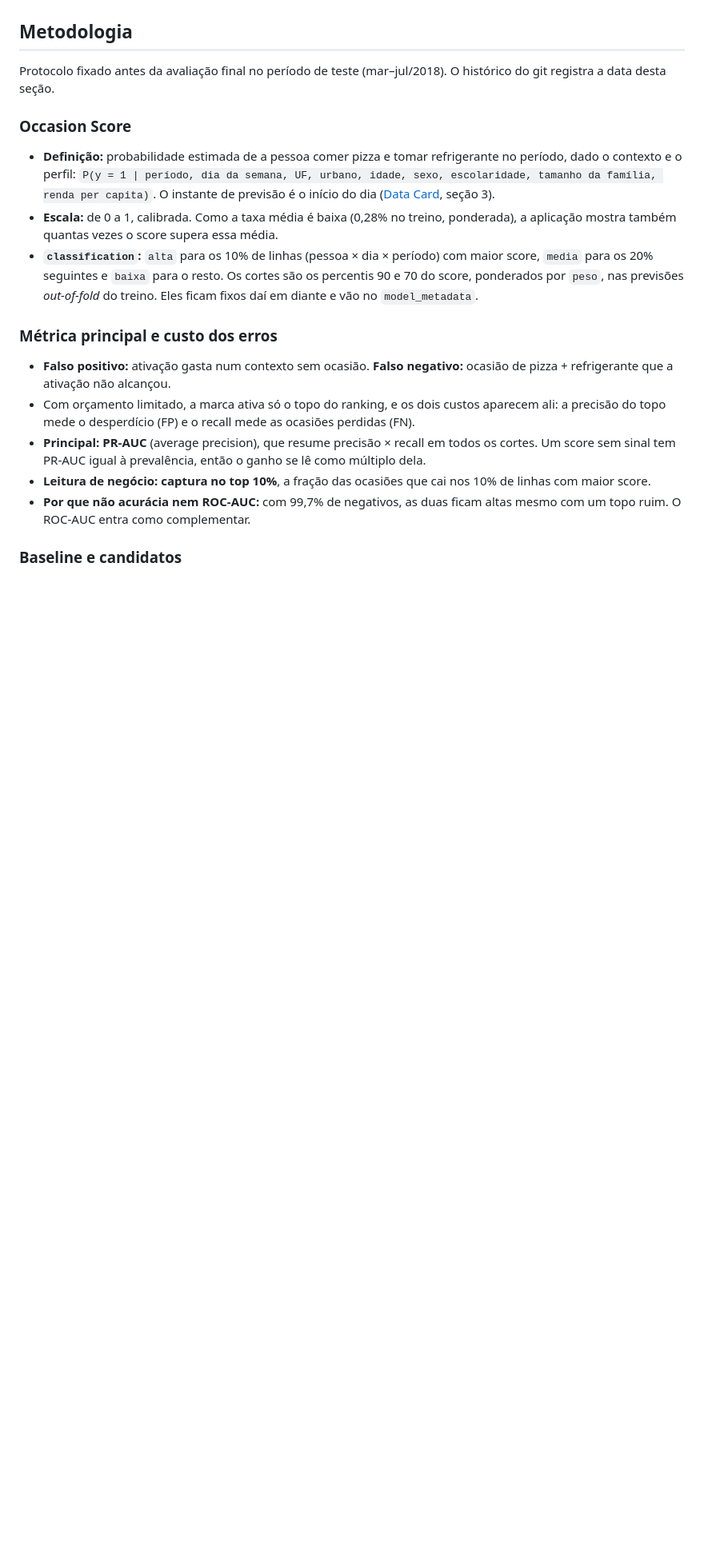
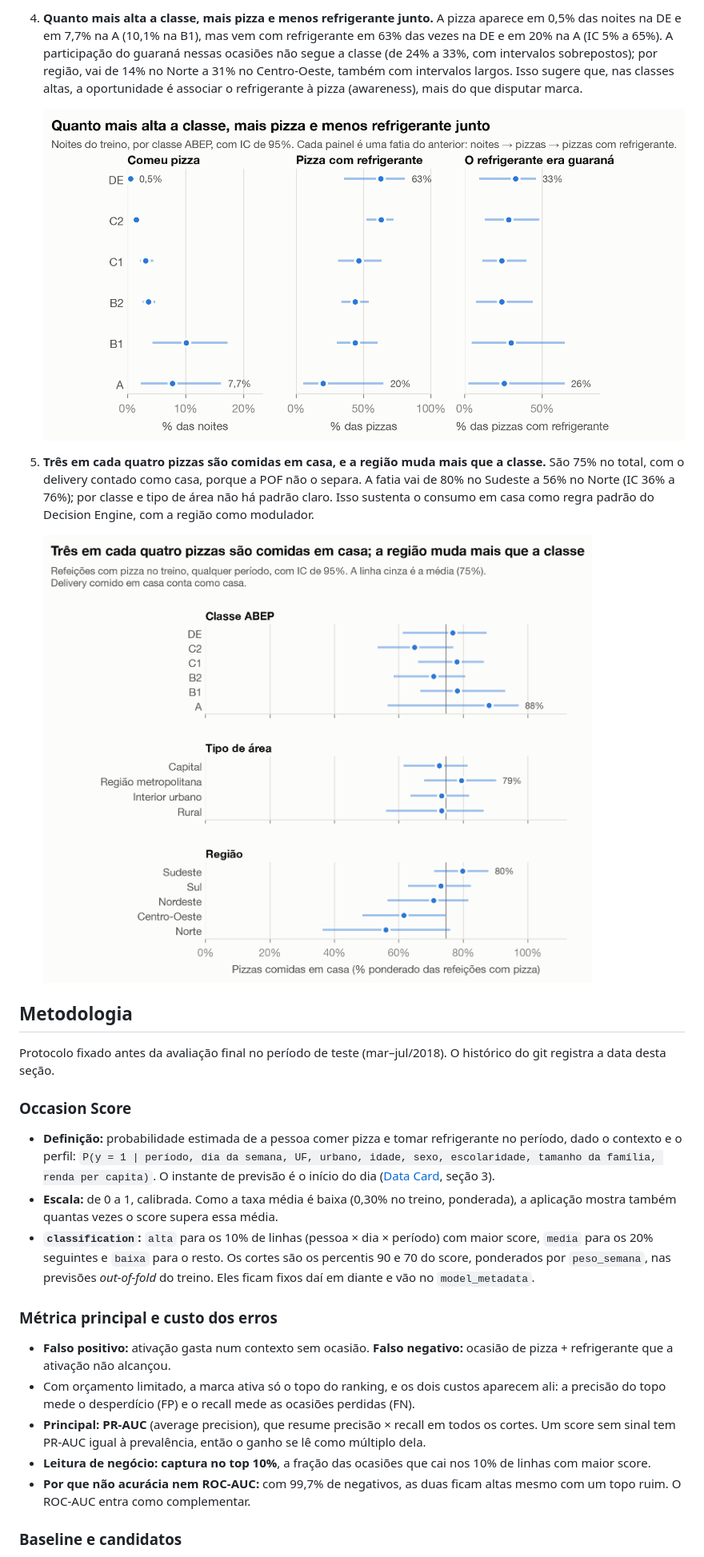
Before and after one commit to TiagoGardin/Case-Ambev, a Markdown page: README.md, the part around one of its changes. Shown at 80% size. Rendered like a GitHub page; pictures changed too: reports/figures/eda_4_pizza_refrigerante_guarana.png (added), reports/figures/eda_5_pizza_em_casa.png (added); blank space fills up the shorter version.

Commit message:
feat: análise exploratória do treino com figuras e tabelas

```diff
--- a/README.md
+++ b/README.md
@@ -43,11 +59,19 @@ Detalhes, decisões e limitações: [docs/data_card.md](docs/data_card.md) e [do
+4. **Quanto mais alta a classe, mais pizza e menos refrigerante junto.** A pizza aparece em 0,5% das noites na DE e em 7,7% na A (10,1% na B1), mas vem com refrigerante em 63% das vezes na DE e em 20% na A (IC 5% a 65%). A participação do guaraná nessas ocasiões não segue a classe (de 24% a 33%, com intervalos sobrepostos); por região, vai de 14% no Norte a 31% no Centro-Oeste, também com intervalos largos. Isso sugere que, nas classes altas, a oportunidade é associar o refrigerante à pizza (awareness), mais do que disputar marca.
+
+   ![Por classe: noites com pizza, pizzas com refrigerante e ocasiões com guaraná, com intervalos de confiança](reports/figures/eda_4_pizza_refrigerante_guarana.png)
+
+5. **Três em cada quatro pizzas são comidas em casa, e a região muda mais que a classe.** São 75% no total, com o delivery contado como casa, porque a POF não o separa. A fatia vai de 80% no Sudeste a 56% no Norte (IC 36% a 76%); por classe e tipo de área não há padrão claro. Isso sustenta o consumo em casa como regra padrão do Decision Engine, com a região como modulador.
+
+   ![Fatia das pizzas comidas em casa por classe ABEP, tipo de área e região, com intervalos de confiança](reports/figures/eda_5_pizza_em_casa.png)
+
 ## Metodologia
 
 Protocolo fixado antes da avaliação final no período de teste (mar–jul/2018). O histórico do git registra a data desta seção.
 
 ### Occasion Score
 - **Definição:** probabilidade estimada de a pessoa comer pizza e tomar refrigerante no período, dado o contexto e o perfil: `P(y = 1 | período, dia da semana, UF, urbano, idade, sexo, escolaridade, tamanho da família, renda per capita)`. O instante de previsão é o início do dia ([Data Card](docs/data_card.md), seção 3).
-- **Escala:** de 0 a 1, calibrada. Como a taxa média é baixa (0,28% no treino, ponderada), a aplicação mostra também quantas vezes o score supera essa média.
-- **`classification`:** `alta` para os 10% de linhas (pessoa × dia × período) com maior score, `media` para os 20% seguintes e `baixa` para o resto. Os cortes são os percentis 90 e 70 do score, ponderados por `peso`, nas previsões *out-of-fold* do treino. Eles ficam fixos daí em diante e vão no `model_metadata`.
+- **Escala:** de 0 a 1, calibrada. Como a taxa média é baixa (0,30% no treino, ponderada), a aplicação mostra também quantas vezes o score supera essa média.
+- **`classification`:** `alta` para os 10% de linhas (pessoa × dia × período) com maior score, `media` para os 20% seguintes e `baixa` para o resto. Os cortes são os percentis 90 e 70 do score, ponderados por `peso_semana`, nas previsões *out-of-fold* do treino. Eles ficam fixos daí em diante e vão no `model_metadata`.
 
 ### Métrica principal e custo dos erros
 - **Falso positivo:** ativação gasta num contexto sem ocasião. **Falso negativo:** ocasião de pizza + refrigerante que a ativação não alcançou.
```
Also changed, not shown: other parts of README.md (+22 -5 lines), reports/eda_tabelas.md (added, +191 -0 lines), reports/figures/eda_1_dia_periodo.png (added), reports/figures/eda_2_perfil.png (added), reports/figures/eda_3_classe_fim_de_semana.png (added), 1 other file.
